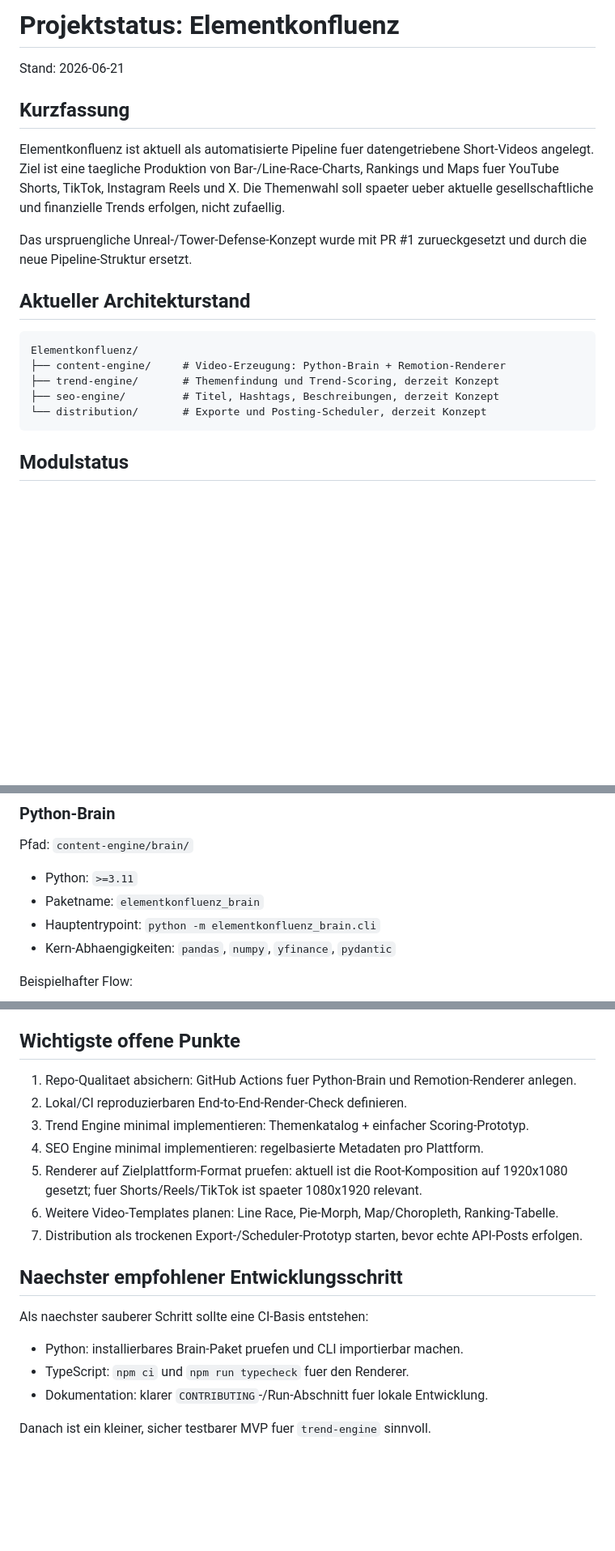
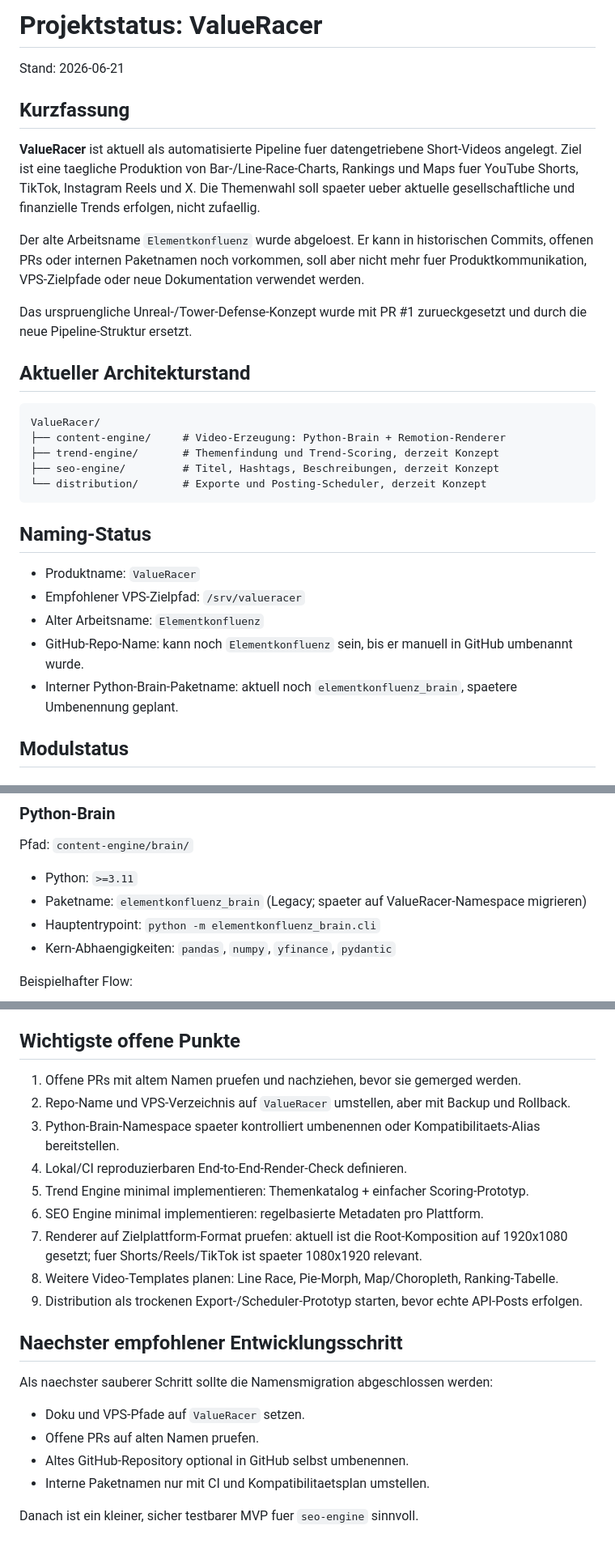
Before and after one commit to Spezzo-sudo/Elementkonfluenz, a Markdown page: PROJECT_STATUS.md, 3 parts joined by grey strips. Shown at 81% size. Rendered like a GitHub page; blank space fills up the shorter version.

Commit message:
Update project status for ValueRacer name

````diff
--- a/PROJECT_STATUS.md
+++ b/PROJECT_STATUS.md
@@ -1,22 +1,32 @@
-# Projektstatus: Elementkonfluenz
+# Projektstatus: ValueRacer
 
 Stand: 2026-06-21
 
 ## Kurzfassung
 
-Elementkonfluenz ist aktuell als automatisierte Pipeline fuer datengetriebene Short-Videos angelegt. Ziel ist eine taegliche Produktion von Bar-/Line-Race-Charts, Rankings und Maps fuer YouTube Shorts, TikTok, Instagram Reels und X. Die Themenwahl soll spaeter ueber aktuelle gesellschaftliche und finanzielle Trends erfolgen, nicht zufaellig.
+**ValueRacer** ist aktuell als automatisierte Pipeline fuer datengetriebene Short-Videos angelegt. Ziel ist eine taegliche Produktion von Bar-/Line-Race-Charts, Rankings und Maps fuer YouTube Shorts, TikTok, Instagram Reels und X. Die Themenwahl soll spaeter ueber aktuelle gesellschaftliche und finanzielle Trends erfolgen, nicht zufaellig.
+
+Der alte Arbeitsname `Elementkonfluenz` wurde abgeloest. Er kann in historischen Commits, offenen PRs oder internen Paketnamen noch vorkommen, soll aber nicht mehr fuer Produktkommunikation, VPS-Zielpfade oder neue Dokumentation verwendet werden.
 
 Das urspruengliche Unreal-/Tower-Defense-Konzept wurde mit PR #1 zurueckgesetzt und durch die neue Pipeline-Struktur ersetzt.
 
 ## Aktueller Architekturstand
 
 ```text
-Elementkonfluenz/
+ValueRacer/
 ├── content-engine/     # Video-Erzeugung: Python-Brain + Remotion-Renderer
 ├── trend-engine/       # Themenfindung und Trend-Scoring, derzeit Konzept
 ├── seo-engine/         # Titel, Hashtags, Beschreibungen, derzeit Konzept
 └── distribution/       # Exporte und Posting-Scheduler, derzeit Konzept
 ```
+
+## Naming-Status
+
+- Produktname: `ValueRacer`
+- Empfohlener VPS-Zielpfad: `/srv/valueracer`
+- Alter Arbeitsname: `Elementkonfluenz`
+- GitHub-Repo-Name: kann noch `Elementkonfluenz` sein, bis er manuell in GitHub umbenannt wurde.
+- Interner Python-Brain-Paketname: aktuell noch `elementkonfluenz_brain`, spaetere Umbenennung geplant.
 
 ## Modulstatus
 
@@ -82,7 +92,7 @@ Geplant sind:
 Pfad: `content-engine/brain/`
 
 - Python: `>=3.11`
-- Paketname: `elementkonfluenz_brain`
+- Paketname: `elementkonfluenz_brain` (Legacy; spaeter auf ValueRacer-Namespace migrieren)
 - Hauptentrypoint: `python -m elementkonfluenz_brain.cli`
 - Kern-Abhaengigkeiten: `pandas`, `numpy`, `yfinance`, `pydantic`
 
@@ -117,20 +127,23 @@ Der Renderer soll keine Businesslogik enthalten. Er liest nur den `ScenePlan` un
 
 ## Wichtigste offene Punkte
 
-1. Repo-Qualitaet absichern: GitHub Actions fuer Python-Brain und Remotion-Renderer anlegen.
-2. Lokal/CI reproduzierbaren End-to-End-Render-Check definieren.
-3. Trend Engine minimal implementieren: Themenkatalog + einfacher Scoring-Prototyp.
-4. SEO Engine minimal implementieren: regelbasierte Metadaten pro Plattform.
-5. Renderer auf Zielplattform-Format pruefen: aktuell ist die Root-Komposition auf 1920x1080 gesetzt; fuer Shorts/Reels/TikTok ist spaeter 1080x1920 relevant.
-6. Weitere Video-Templates planen: Line Race, Pie-Morph, Map/Choropleth, Ranking-Tabelle.
-7. Distribution als trockenen Export-/Scheduler-Prototyp starten, bevor echte API-Posts erfolgen.
+1. Offene PRs mit altem Namen pruefen und nachziehen, bevor sie gemerged werden.
+2. Repo-Name und VPS-Verzeichnis auf `ValueRacer` umstellen, aber mit Backup und Rollback.
+3. Python-Brain-Namespace spaeter kontrolliert umbenennen oder Kompatibilitaets-Alias bereitstellen.
+4. Lokal/CI reproduzierbaren End-to-End-Render-Check definieren.
+5. Trend Engine minimal implementieren: Themenkatalog + einfacher Scoring-Prototyp.
+6. SEO Engine minimal implementieren: regelbasierte Metadaten pro Plattform.
+7. Renderer auf Zielplattform-Format pruefen: aktuell ist die Root-Komposition auf 1920x1080 gesetzt; fuer Shorts/Reels/TikTok ist spaeter 1080x1920 relevant.
+8. Weitere Video-Templates planen: Line Race, Pie-Morph, Map/Choropleth, Ranking-Tabelle.
+9. Distribution als trockenen Export-/Scheduler-Prototyp starten, bevor echte API-Posts erfolgen.
 
 ## Naechster empfohlener Entwicklungsschritt
 
-Als naechster sauberer Schritt sollte eine CI-Basis entstehen:
+Als naechster sauberer Schritt sollte die Namensmigration abgeschlossen werden:
 
-- Python: installierbares Brain-Paket pruefen und CLI importierbar machen.
-- TypeScript: `npm ci` und `npm run typecheck` fuer den Renderer.
-- Dokumentation: klarer `CONTRIBUTING`-/Run-Abschnitt fuer lokale Entwicklung.
+- Doku und VPS-Pfade auf `ValueRacer` setzen.
+- Offene PRs auf alten Namen pruefen.
+- Altes GitHub-Repository optional in GitHub selbst umbenennen.
+- Interne Paketnamen nur mit CI und Kompatibilitaetsplan umstellen.
 
-Danach ist ein kleiner, sicher testbarer MVP fuer `trend-engine` sinnvoll.
+Danach ist ein kleiner, sicher testbarer MVP fuer `seo-engine` sinnvoll.
````
